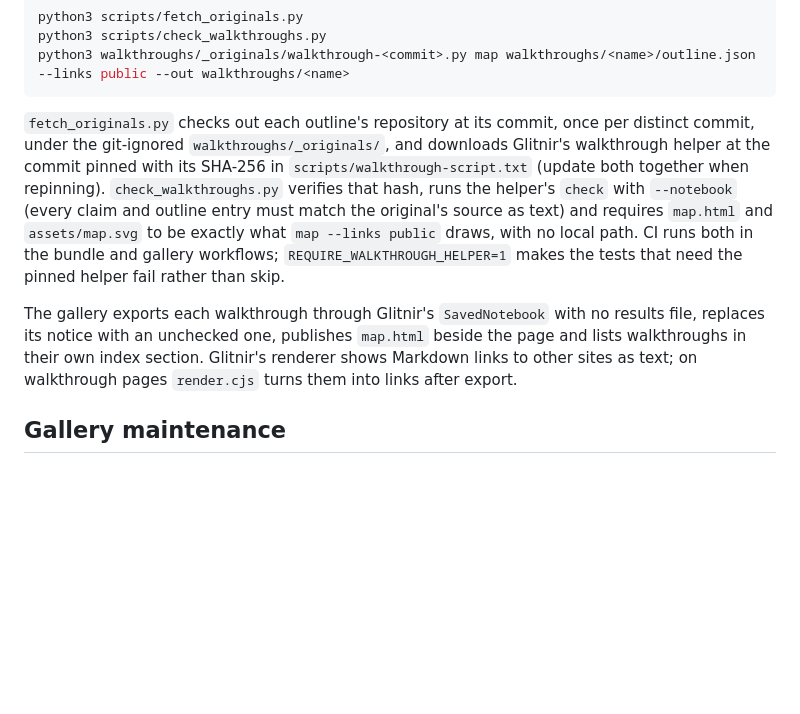
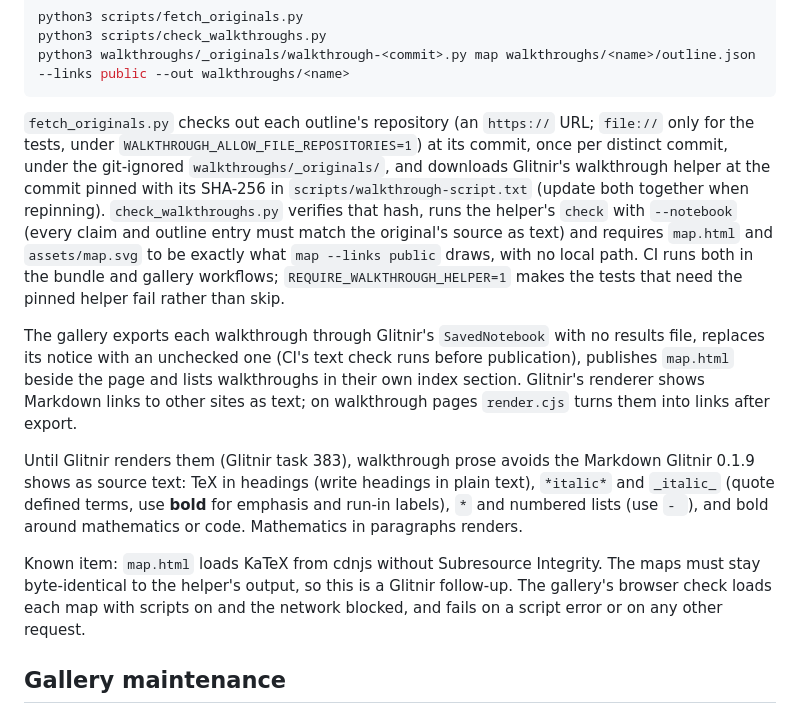
Before and after one commit to arnovich/forseti-examples, a Markdown page: AGENTS.md, the part around the change. Rendered like a GitHub page; blank space fills up the shorter version.

Commit message:
Record the walkthrough prose rules and the maps' SRI gap
Walkthrough prose avoids the Markdown Glitnir 0.1.9 shows as source text
until Glitnir task 383. The maps load KaTeX from cdnjs without Subresource
Integrity; they must stay the helper's output, so that is a Glitnir
follow-up, and the browser check guards what the maps load.

````diff
--- a/AGENTS.md
+++ b/AGENTS.md
@@ -79,8 +79,9 @@ python3 scripts/check_walkthroughs.py
 python3 walkthroughs/_originals/walkthrough-<commit>.py map walkthroughs/<name>/outline.json --links public --out walkthroughs/<name>
 ```
 
-`fetch_originals.py` checks out each outline's repository at its commit, once
-per distinct commit, under the git-ignored `walkthroughs/_originals/`, and
+`fetch_originals.py` checks out each outline's repository (an `https://` URL;
+`file://` only for the tests, under `WALKTHROUGH_ALLOW_FILE_REPOSITORIES=1`) at
+its commit, once per distinct commit, under the git-ignored `walkthroughs/_originals/`, and
 downloads Glitnir's walkthrough helper at the commit pinned with its SHA-256 in
 `scripts/walkthrough-script.txt` (update both together when repinning).
 `check_walkthroughs.py` verifies that hash, runs the helper's `check` with
@@ -91,10 +92,22 @@ gallery workflows; `REQUIRE_WALKTHROUGH_HELPER=1` makes the tests that need
 the pinned helper fail rather than skip.
 
 The gallery exports each walkthrough through Glitnir's `SavedNotebook` with no
-results file, replaces its notice with an unchecked one, publishes `map.html`
-beside the page and lists walkthroughs in their own index section. Glitnir's
-renderer shows Markdown links to other sites as text; on walkthrough pages
-`render.cjs` turns them into links after export.
+results file, replaces its notice with an unchecked one (CI's text check runs
+before publication), publishes `map.html` beside the page and lists
+walkthroughs in their own index section. Glitnir's renderer shows Markdown
+links to other sites as text; on walkthrough pages `render.cjs` turns them into
+links after export.
+
+Until Glitnir renders them (Glitnir task 383), walkthrough prose avoids the
+Markdown Glitnir 0.1.9 shows as source text: TeX in headings (write headings in
+plain text), `*italic*` and `_italic_` (quote defined terms, use **bold** for
+emphasis and run-in labels), `*` and numbered lists (use `- `), and bold around
+mathematics or code. Mathematics in paragraphs renders.
+
+Known item: `map.html` loads KaTeX from cdnjs without Subresource Integrity.
+The maps must stay byte-identical to the helper's output, so this is a Glitnir
+follow-up. The gallery's browser check loads each map with scripts on and the
+network blocked, and fails on a script error or on any other request.
 
 ## Gallery maintenance
 
````
